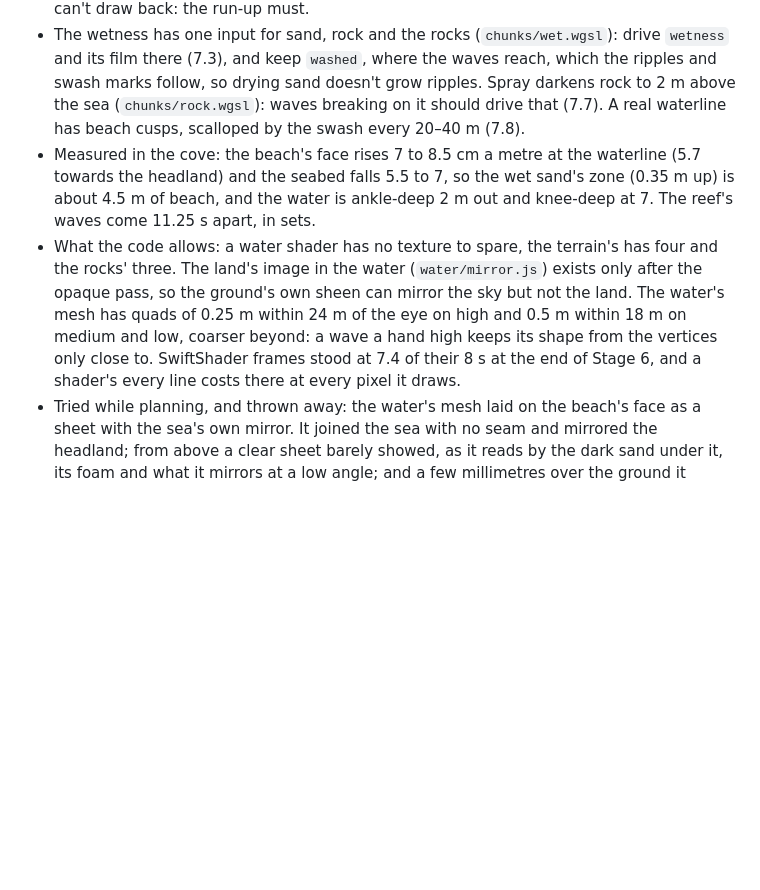
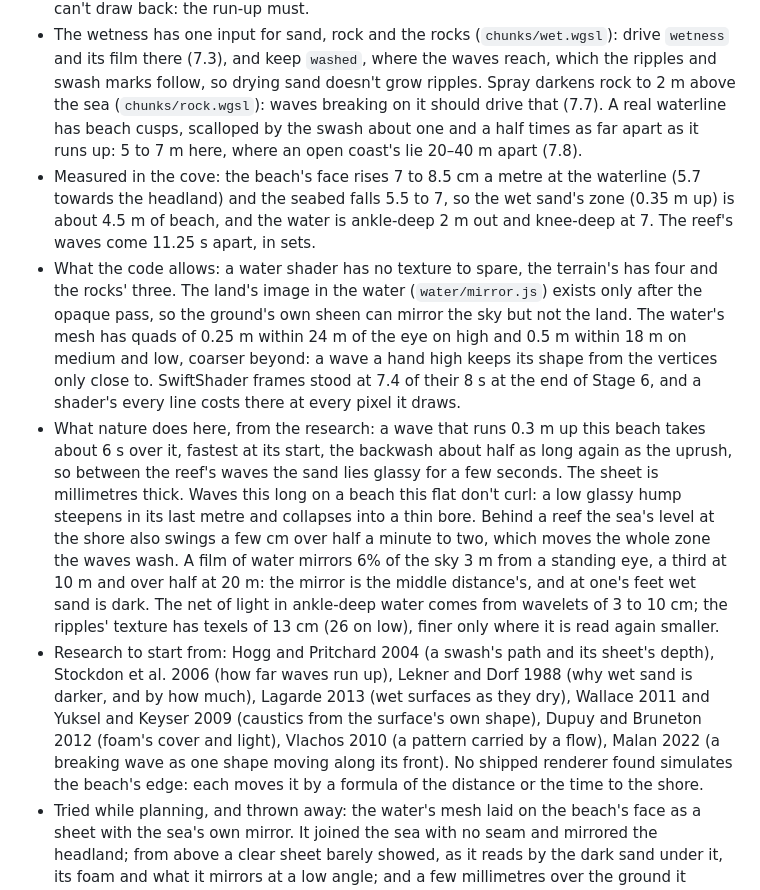
Before and after one commit to bstummer/tropical-island, a Markdown page: PLAN.md, the part around the change. Rendered like a GitHub page; blank space fills up the shorter version.

Commit message:
Plan stage 7: what the research found

```diff
--- a/PLAN.md
+++ b/PLAN.md
@@ -420,8 +420,9 @@ timing is what the rest builds on), 7.5 and 7.6, then 7.7 and 7.8.
 - The wetness has one input for sand, rock and the rocks (`chunks/wet.wgsl`): drive `wetness` and its film
   there (7.3), and keep `washed`, where the waves reach, which the ripples and swash marks follow, so
   drying sand doesn't grow ripples. Spray darkens rock to 2 m above the sea (`chunks/rock.wgsl`): waves
-  breaking on it should drive that (7.7). A real waterline has beach cusps, scalloped by the swash every
-  20–40 m (7.8).
+  breaking on it should drive that (7.7). A real waterline has beach cusps, scalloped by the swash about
+  one and a half times as far apart as it runs up: 5 to 7 m here, where an open coast's lie 20–40 m apart
+  (7.8).
 - Measured in the cove: the beach's face rises 7 to 8.5 cm a metre at the waterline (5.7 towards the
   headland) and the seabed falls 5.5 to 7, so the wet sand's zone (0.35 m up) is about 4.5 m of beach, and
   the water is ankle-deep 2 m out and knee-deep at 7. The reef's waves come 11.25 s apart, in sets.
@@ -431,6 +432,21 @@ timing is what the rest builds on), 7.5 and 7.6, then 7.7 and 7.8.
   of the eye on high and 0.5 m within 18 m on medium and low, coarser beyond: a wave a hand high keeps its
   shape from the vertices only close to. SwiftShader frames stood at 7.4 of their 8 s at the end of Stage
   6, and a shader's every line costs there at every pixel it draws.
+- What nature does here, from the research: a wave that runs 0.3 m up this beach takes about 6 s over it,
+  fastest at its start, the backwash about half as long again as the uprush, so between the reef's waves
+  the sand lies glassy for a few seconds. The sheet is millimetres thick. Waves this long on a beach this
+  flat don't curl: a low glassy hump steepens in its last metre and collapses into a thin bore. Behind a
+  reef the sea's level at the shore also swings a few cm over half a minute to two, which moves the whole
+  zone the waves wash. A film of water mirrors 6% of the sky 3 m from a standing eye, a third at 10 m and
+  over half at 20 m: the mirror is the middle distance's, and at one's feet wet sand is dark. The net of
+  light in ankle-deep water comes from wavelets of 3 to 10 cm; the ripples' texture has texels of 13 cm
+  (26 on low), finer only where it is read again smaller.
+- Research to start from: Hogg and Pritchard 2004 (a swash's path and its sheet's depth), Stockdon et al.
+  2006 (how far waves run up), Lekner and Dorf 1988 (why wet sand is darker, and by how much), Lagarde
+  2013 (wet surfaces as they dry), Wallace 2011 and Yuksel and Keyser 2009 (caustics from the surface's
+  own shape), Dupuy and Bruneton 2012 (foam's cover and light), Vlachos 2010 (a pattern carried by a flow),
+  Malan 2022 (a breaking wave as one shape moving along its front). No shipped renderer found simulates
+  the beach's edge: each moves it by a formula of the distance or the time to the shore.
 - Tried while planning, and thrown away: the water's mesh laid on the beach's face as a sheet with the
   sea's own mirror. It joined the sea with no seam and mirrored the headland; from above a clear sheet
   barely showed, as it reads by the dark sand under it, its foam and what it mirrors at a low angle; and a
```
